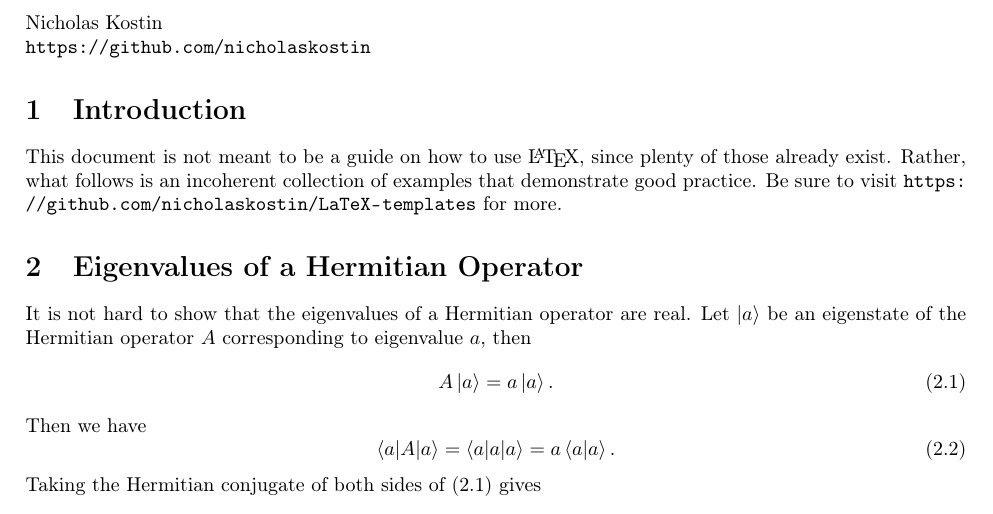
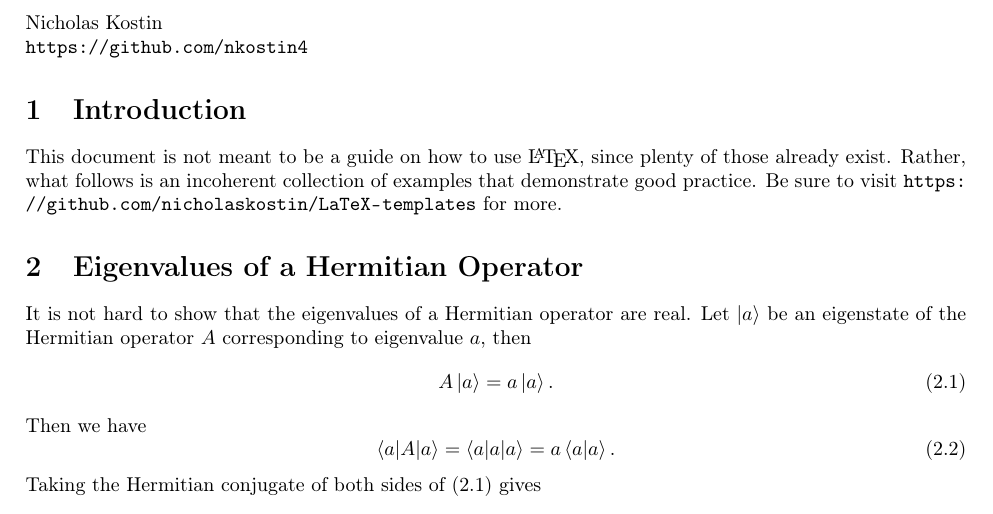
Before and after one commit to nkostin4/LaTeX-templates, a LaTeX document (articles/article.tex): part of page 1 of 8, cut so that both start at the same text. Compiled offline with pdfLaTeX.

Commit message:
corrected github url

```diff
--- a/articles/article.tex
+++ b/articles/article.tex
@@ -10,7 +10,7 @@
 \begin{document}
 
 Nicholas Kostin \\
-\url{https://github.com/nicholaskostin}
+\url{https://github.com/nkostin4}
 
 \section{Introduction}
 
```
Also changed, not shown: articles/article.pdf.
